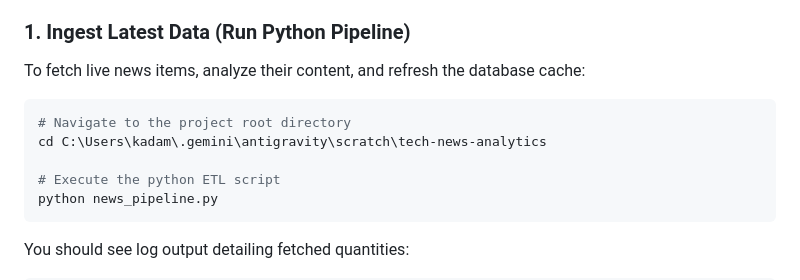
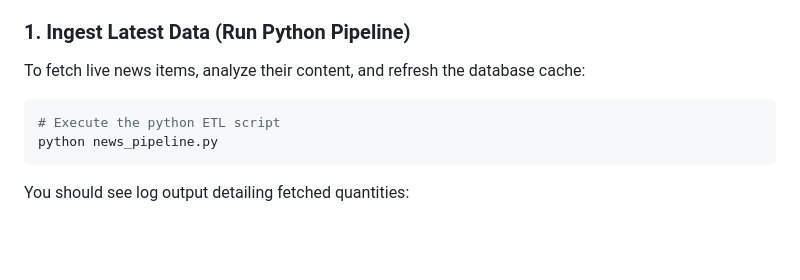
Before and after one commit to 957908/news, a Markdown page: README.md, the part around the change. GitHub-like rendering; blank space fills up the shorter version.

````diff
--- a/README.md
+++ b/README.md
@@ -96,9 +96,6 @@ Ensure Python 3 is installed on your local environment.
 To fetch live news items, analyze their content, and refresh the database cache:
 
 ```bash
-# Navigate to the project root directory
-cd C:\Users\kadam\.gemini\antigravity\scratch\tech-news-analytics
-
 # Execute the python ETL script
 python news_pipeline.py
 ```
````
